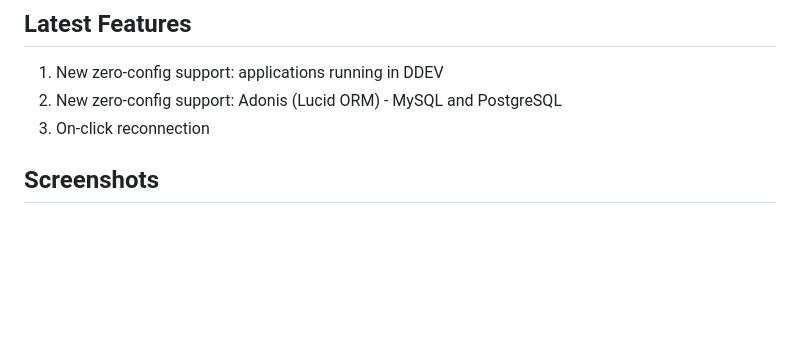
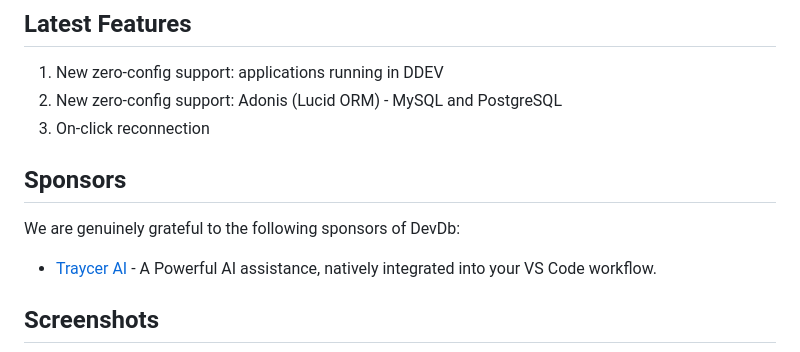
Before and after one commit to damms005/devdb-vscode, a Markdown page: README.md, the part around the change. Rendered like a GitHub page; blank space fills up the shorter version.

Commit message:
Add Traycer AI sponsorhsip

```diff
--- a/README.md
+++ b/README.md
@@ -47,6 +47,12 @@ Built with 💖 for developers.
 1. New zero-config support: applications running in DDEV
 1. New zero-config support: Adonis (Lucid ORM) - MySQL and PostgreSQL
 1. On-click reconnection
+
+## Sponsors
+
+We are genuinely grateful to the following sponsors of DevDb:
+
+- [Traycer AI](https://traycer.ai) - A Powerful AI assistance, natively integrated into your VS Code workflow.
 
 ## Screenshots
 
```
